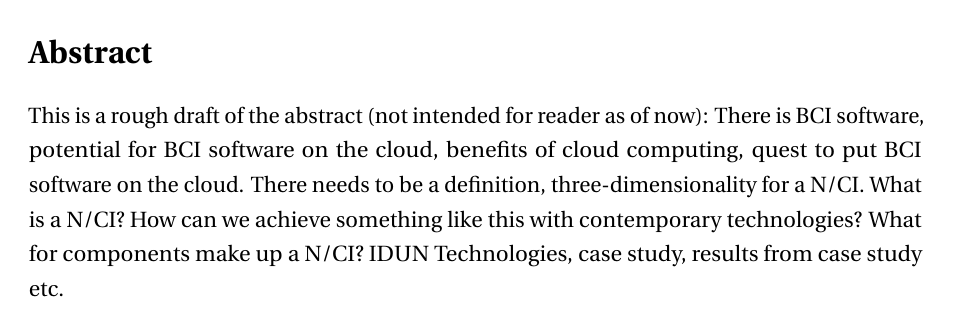
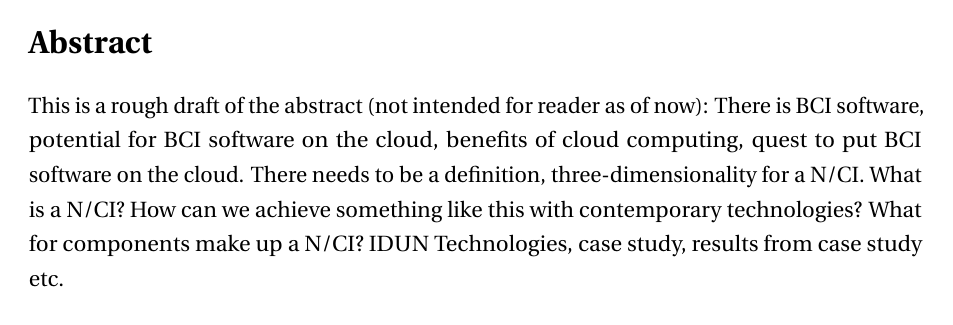
Before and after one commit to danburonline/spatial-place, a LaTeX thesis (thesis/src/thesis.tex, which reads thesis/src/Classes/CustomDocument.cls, thesis/src/Preamble/preamble.tex): page 2 of 68 before the commit and page 2 of 69 after it. Compiled offline with pdfLaTeX.

Commit message:
Adjust format of chapter titles

```diff
--- a/thesis/src/Classes/CustomDocument.cls
+++ b/thesis/src/Classes/CustomDocument.cls
@@ -13,7 +13,7 @@
 \DeclareOption{times}{
 	\ifsetFont
 	\ClassWarning{CustomDocument}{Font selection conflict: A font package was
-		aleady specified. Please check the document class options in case you
+		already specified. Please check the document class options in case you
 	have defined two fonts.}
 	\else
 	\PHD@timestrue
@@ -25,7 +25,7 @@
 \DeclareOption{fourier}{
 	\ifsetFont
 	\ClassWarning{CustomDocument}{Font selection conflict: A font package was
-		aleady specified. Please check the document class options in case you
+		already specified. Please check the document class options in case you
 	have defined two fonts.}
 	\else
 	\PHD@fouriertrue
@@ -37,7 +37,7 @@
 \DeclareOption{customfont}{
 	\ifsetFont
 	\ClassWarning{CustomDocument}{Font selection conflict: A font package was
-		aleady specified. Please check the document class options in case you
+		already specified. Please check the document class options in case you
 	have defined two fonts.}
 	\else
 	\setCustomFonttrue
--- a/thesis/src/Preamble/preamble.tex
+++ b/thesis/src/Preamble/preamble.tex
@@ -36,8 +36,8 @@
 % Fix default LaTeX header height
 \usepackage{titlesec}
 \titleformat{\chapter}[display]
-{\normalfont\huge\bfseries}{\chaptertitlename\ \thechapter}{15pt}{\Huge}
-\titlespacing*{\chapter}{0pt}{-20pt}{10pt}
+{\normalfont\huge\bfseries}{\rm \chaptertitlename\ \thechapter}{0pt}{\Huge}
+\titlespacing*{\chapter}{0pt}{-25pt}{10pt}
 
 % Make the digital version of the PDF clickable
 \usepackage{hyperref}
```
Also changed, not shown: thesis/src/Appendix1/appendix1.tex (+2 -0 lines), thesis/src/Chapter1/chapter1.tex (+3 -3 lines), thesis/src/Chapter2/chapter2.tex (+1 -1 lines).
